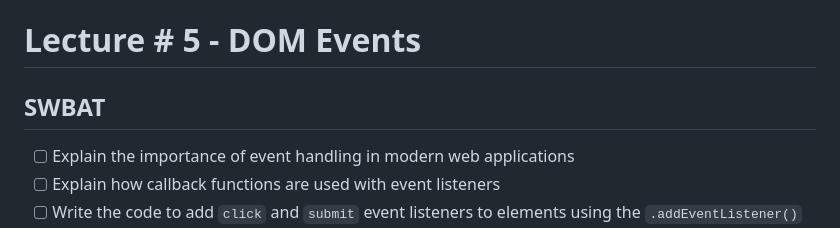
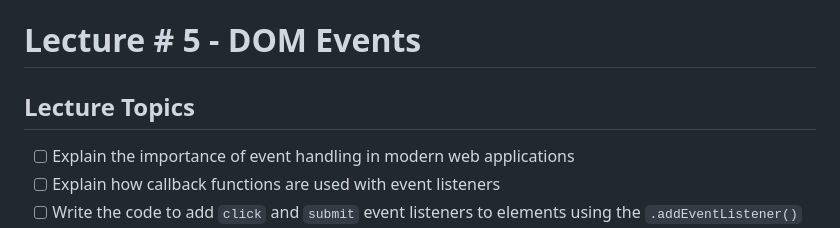
Before and after one commit to RikkuX491/SE-NYC-071524-Phase-1, a Markdown page: README.md, the part around the change. Rendered like a GitHub page.

Commit message:
Changed SWBAT section name to Lecture Topics

```diff
--- a/README.md
+++ b/README.md
@@ -1,5 +1,6 @@
 # Lecture # 5 - DOM Events
-## SWBAT
+
+## Lecture Topics
 - [ ] Explain the importance of event handling in modern web applications
 - [ ] Explain how callback functions are used with event listeners
 - [ ] Write the code to add `click` and `submit` event listeners to elements using the `.addEventListener()` method
```
